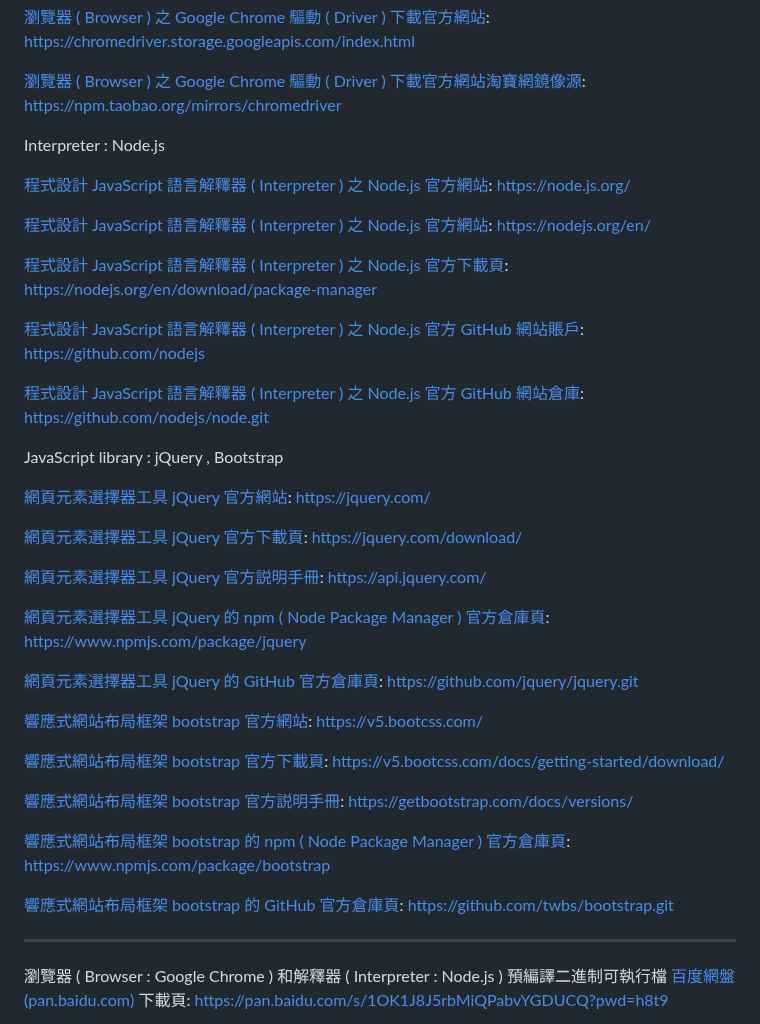
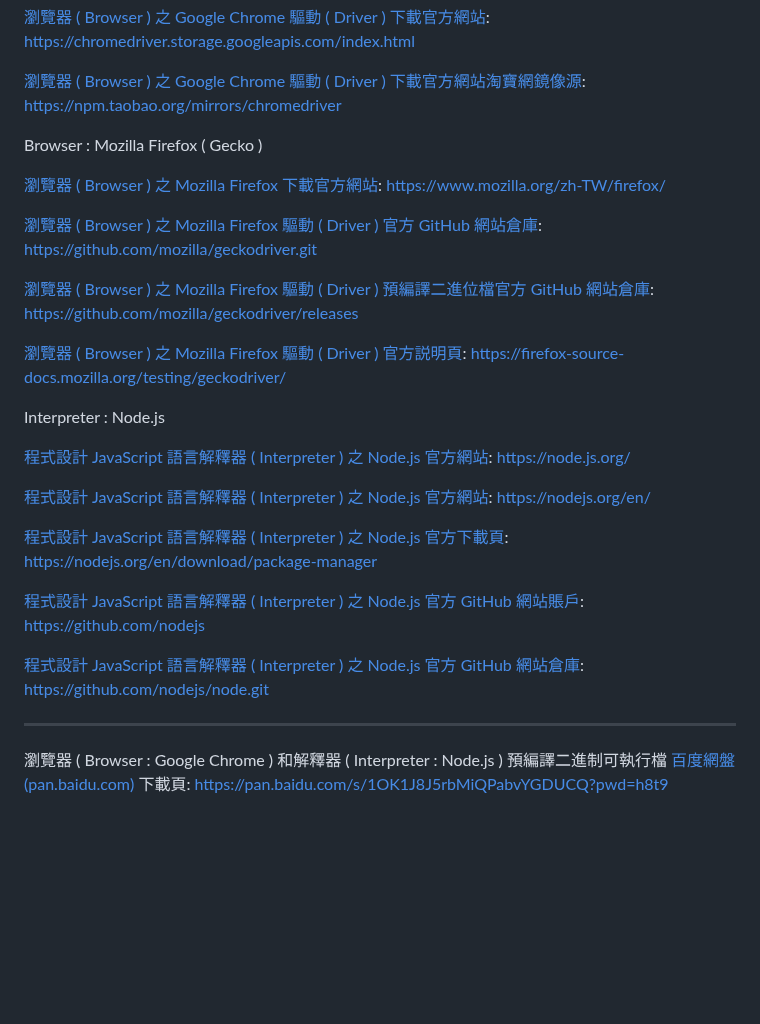
Before and after one commit to Orca023/focused-crawling-Microsoft-Office-Excel-VBA-Edge, a Markdown page: README.md, the part around one of its changes. Rendered like a GitHub page; blank space fills up the shorter version.

```diff
--- a/README.md
+++ b/README.md
@@ -126,6 +163,20 @@ https://chromedriver.storage.googleapis.com/index.html
 
 [瀏覽器 ( Browser ) 之 Google Chrome 驅動 ( Driver ) 下載官方網站淘寶網鏡像源](https://npm.taobao.org/mirrors/chromedriver):
 https://npm.taobao.org/mirrors/chromedriver
+
+Browser : Mozilla Firefox ( Gecko )
+
+[瀏覽器 ( Browser ) 之 Mozilla Firefox 下載官方網站](https://www.mozilla.org/zh-TW/firefox/):
+https://www.mozilla.org/zh-TW/firefox/
+
+[瀏覽器 ( Browser ) 之 Mozilla Firefox 驅動 ( Driver ) 官方 GitHub 網站倉庫](https://github.com/mozilla/geckodriver):
+https://github.com/mozilla/geckodriver.git
+
+[瀏覽器 ( Browser ) 之 Mozilla Firefox 驅動 ( Driver ) 預編譯二進位檔官方 GitHub 網站倉庫](https://github.com/mozilla/geckodriver/releases):
+https://github.com/mozilla/geckodriver/releases
+
+[瀏覽器 ( Browser ) 之 Mozilla Firefox 驅動 ( Driver ) 官方説明頁](https://firefox-source-docs.mozilla.org/testing/geckodriver/):
+https://firefox-source-docs.mozilla.org/testing/geckodriver/
 
 Interpreter : Node.js
 
@@ -144,38 +195,6 @@ https://github.com/nodejs
 [程式設計 JavaScript 語言解釋器 ( Interpreter ) 之 Node.js 官方 GitHub 網站倉庫](https://github.com/nodejs/node):
 https://github.com/nodejs/node.git
 
-JavaScript library : jQuery , Bootstrap
-
-[網頁元素選擇器工具 jQuery 官方網站](https://jquery.com/):
-https://jquery.com/
-
-[網頁元素選擇器工具 jQuery 官方下載頁](https://jquery.com/download/):
-https://jquery.com/download/
-
-[網頁元素選擇器工具 jQuery 官方説明手冊](https://api.jquery.com/):
-https://api.jquery.com/
-
-[網頁元素選擇器工具 jQuery 的 npm ( Node Package Manager ) 官方倉庫頁](https://www.npmjs.com/package/jquery):
-https://www.npmjs.com/package/jquery
-
-[網頁元素選擇器工具 jQuery 的 GitHub 官方倉庫頁](https://github.com/jquery/jquery):
-https://github.com/jquery/jquery.git
-
-[響應式網站布局框架 bootstrap 官方網站](https://v5.bootcss.com/):
-https://v5.bootcss.com/
-
-[響應式網站布局框架 bootstrap 官方下載頁](https://v5.bootcss.com/docs/getting-started/download/):
-https://v5.bootcss.com/docs/getting-started/download/
-
-[響應式網站布局框架 bootstrap 官方説明手冊](https://getbootstrap.com/docs/versions/):
-https://getbootstrap.com/docs/versions/
-
-[響應式網站布局框架 bootstrap 的 npm ( Node Package Manager ) 官方倉庫頁](https://www.npmjs.com/package/bootstrap):
-https://www.npmjs.com/package/bootstrap
-
-[響應式網站布局框架 bootstrap 的 GitHub 官方倉庫頁](https://github.com/twbs/bootstrap):
-https://github.com/twbs/bootstrap.git
-
 ---
 
 瀏覽器 ( Browser : Google Chrome ) 和解釋器 ( Interpreter : Node.js ) 預編譯二進制可執行檔 [百度網盤(pan.baidu.com)](https://pan.baidu.com/s/1OK1J8J5rbMiQPabvYGDUCQ?pwd=h8t9) 下載頁:
```
Also changed, not shown: other parts of README.md (+43 -6 lines).
